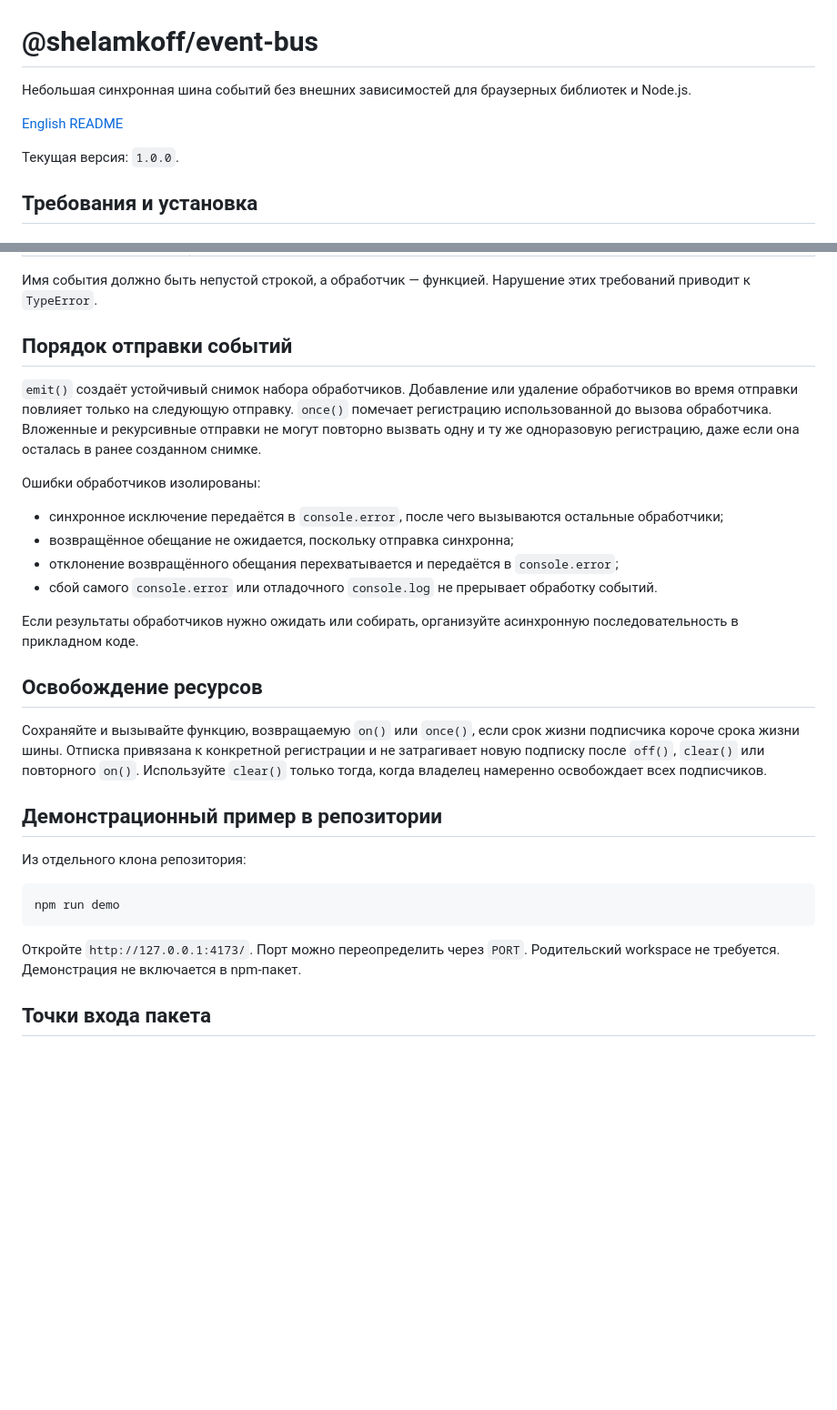
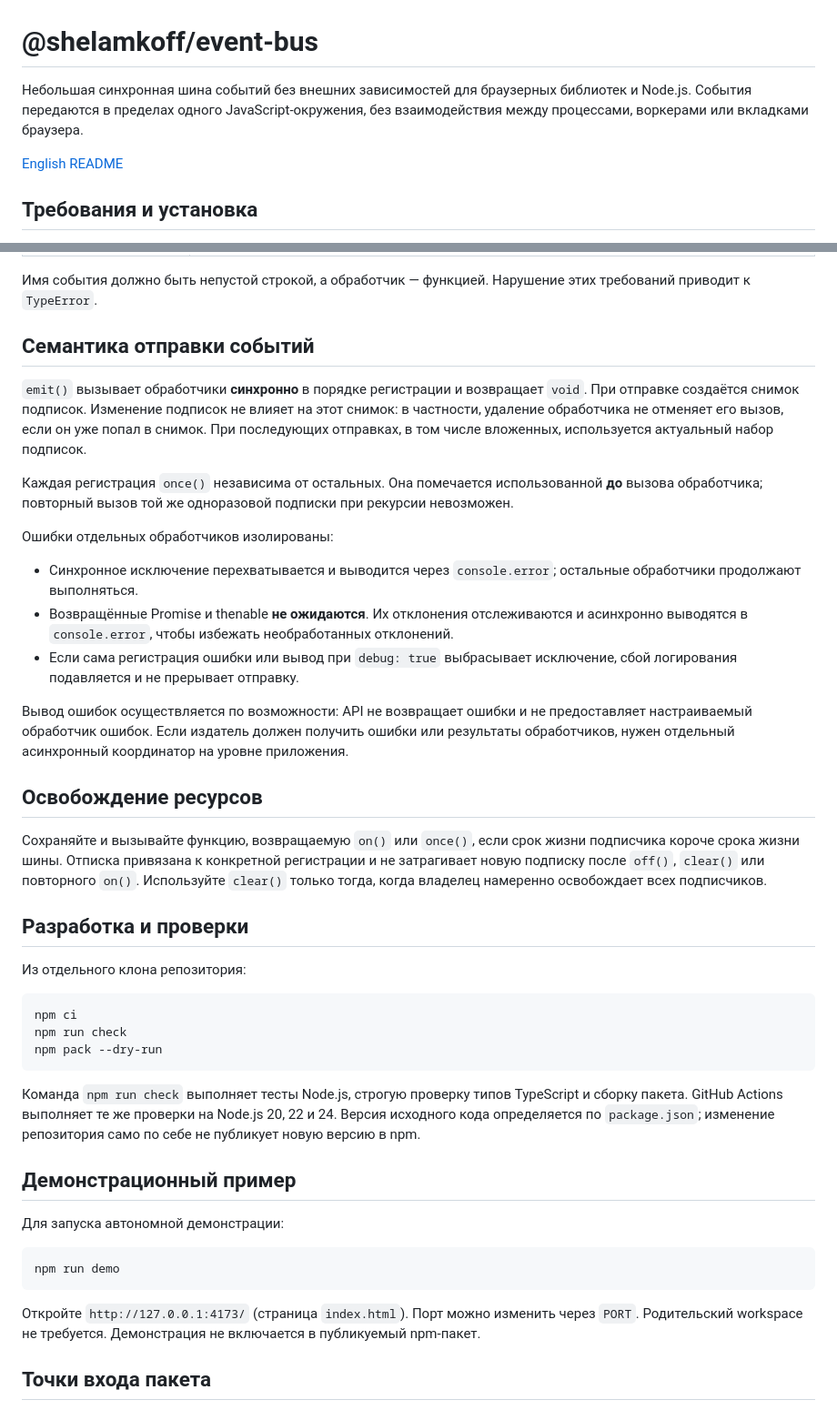
Before and after one commit to Shelamkoff/event-bus, a Markdown page: README.ru.md, 2 parts joined by grey strips. Shown at 91% size. Rendered like a GitHub page; blank space fills up the shorter version.

Commit message:
Align English and Russian README with runtime, demo, and release checks

````diff
--- a/README.ru.md
+++ b/README.ru.md
@@ -1,10 +1,8 @@
 # @shelamkoff/event-bus
 
-Небольшая синхронная шина событий без внешних зависимостей для браузерных библиотек и Node.js.
+Небольшая синхронная шина событий без внешних зависимостей для браузерных библиотек и Node.js. События передаются в пределах одного JavaScript-окружения, без взаимодействия между процессами, воркерами или вкладками браузера.
 
 [English README](./README.md)
-
-Текущая версия: `1.0.0`.
 
 ## Требования и установка
 
@@ -57,32 +55,45 @@ events.clear()
 
 Имя события должно быть непустой строкой, а обработчик — функцией. Нарушение этих требований приводит к `TypeError`.
 
-## Порядок отправки событий
+## Семантика отправки событий
 
-`emit()` создаёт устойчивый снимок набора обработчиков. Добавление или удаление обработчиков во время отправки повлияет только на следующую отправку. `once()` помечает регистрацию использованной до вызова обработчика. Вложенные и рекурсивные отправки не могут повторно вызвать одну и ту же одноразовую регистрацию, даже если она осталась в ранее созданном снимке.
+`emit()` вызывает обработчики **синхронно** в порядке регистрации и возвращает `void`. При отправке создаётся снимок подписок. Изменение подписок не влияет на этот снимок: в частности, удаление обработчика не отменяет его вызов, если он уже попал в снимок. При последующих отправках, в том числе вложенных, используется актуальный набор подписок.
 
-Ошибки обработчиков изолированы:
+Каждая регистрация `once()` независима от остальных. Она помечается использованной **до** вызова обработчика; повторный вызов той же одноразовой подписки при рекурсии невозможен.
 
-- синхронное исключение передаётся в `console.error`, после чего вызываются остальные обработчики;
-- возвращённое обещание не ожидается, поскольку отправка синхронна;
-- отклонение возвращённого обещания перехватывается и передаётся в `console.error`;
-- сбой самого `console.error` или отладочного `console.log` не прерывает обработку событий.
+Ошибки отдельных обработчиков изолированы:
 
-Если результаты обработчиков нужно ожидать или собирать, организуйте асинхронную последовательность в прикладном коде.
+- Синхронное исключение перехватывается и выводится через `console.error`; остальные обработчики продолжают выполняться.
+- Возвращённые Promise и thenable **не ожидаются**. Их отклонения отслеживаются и асинхронно выводятся в `console.error`, чтобы избежать необработанных отклонений.
+- Если сама регистрация ошибки или вывод при `debug: true` выбрасывает исключение, сбой логирования подавляется и не прерывает отправку.
+
+Вывод ошибок осуществляется по возможности: API не возвращает ошибки и не предоставляет настраиваемый обработчик ошибок. Если издатель должен получить ошибки или результаты обработчиков, нужен отдельный асинхронный координатор на уровне приложения.
 
 ## Освобождение ресурсов
 
 Сохраняйте и вызывайте функцию, возвращаемую `on()` или `once()`, если срок жизни подписчика короче срока жизни шины. Отписка привязана к конкретной регистрации и не затрагивает новую подписку после `off()`, `clear()` или повторного `on()`. Используйте `clear()` только тогда, когда владелец намеренно освобождает всех подписчиков.
 
-## Демонстрационный пример в репозитории
+## Разработка и проверки
 
 Из отдельного клона репозитория:
+
+```bash
+npm ci
+npm run check
+npm pack --dry-run
+```
+
+Команда `npm run check` выполняет тесты Node.js, строгую проверку типов TypeScript и сборку пакета. GitHub Actions выполняет те же проверки на Node.js 20, 22 и 24. Версия исходного кода определяется по `package.json`; изменение репозитория само по себе не публикует новую версию в npm.
+
+## Демонстрационный пример
+
+Для запуска автономной демонстрации:
 
 ```bash
 npm run demo
 ```
 
-Откройте `http://127.0.0.1:4173/`. Порт можно переопределить через `PORT`. Родительский workspace не требуется. Демонстрация не включается в npm-пакет.
+Откройте `http://127.0.0.1:4173/` (страница `index.html`). Порт можно изменить через `PORT`. Родительский workspace не требуется. Демонстрация не включается в публикуемый npm-пакет.
 
 ## Точки входа пакета
 
````
Also changed, not shown: README.md (+23 -12 lines).
